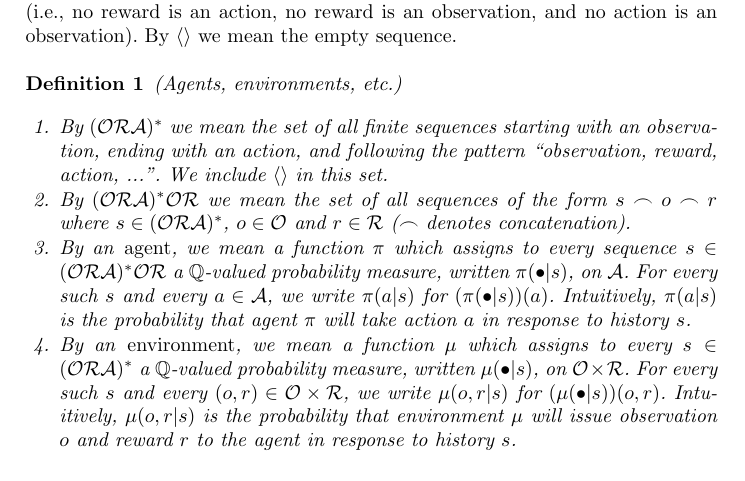
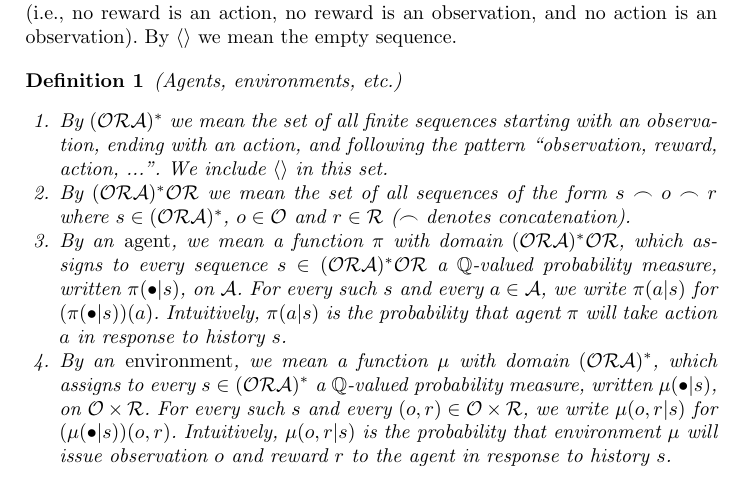
Before and after one commit to semitrivial/Symmetric_Intelligence, a LaTeX thesis (sym.tex): part of page 2 of 10, cut so that both start at the same text. Compiled offline with pdfLaTeX.

Commit message:
Avoid a subtle problem

```diff
--- a/sym.tex
+++ b/sym.tex
@@ -137,7 +137,9 @@ By $\langle\rangle$ we mean the empty sequence.
         $s\in (\mathcal O\mathcal R\mathcal A)^*$, $o\in\mathcal O$
         and $r\in\mathcal R$ ($\frown$ denotes concatenation).
         \item
-        By an \emph{agent}, we mean a function $\pi$ which assigns to every sequence
+        By an \emph{agent}, we mean a function $\pi$
+        with domain $(\mathcal O\mathcal R\mathcal A)^* \mathcal O\mathcal R$,
+        which assigns to every sequence
         $s\in (\mathcal O\mathcal R\mathcal A)^* \mathcal O\mathcal R$ a
         $\mathbb Q$-valued probability measure,
         written $\pi(\bullet|s)$, on $\mathcal A$.
@@ -147,6 +149,7 @@ By $\langle\rangle$ we mean the empty sequence.
         will take action $a$ in response to history $s$.
         \item
         By an \emph{environment}, we mean a function $\mu$
+        with domain $(\mathcal O\mathcal R\mathcal A)^*$,
         which assigns to every
         $s\in (\mathcal O\mathcal R\mathcal A)^*$
         a $\mathbb Q$-valued probability measure,
```
